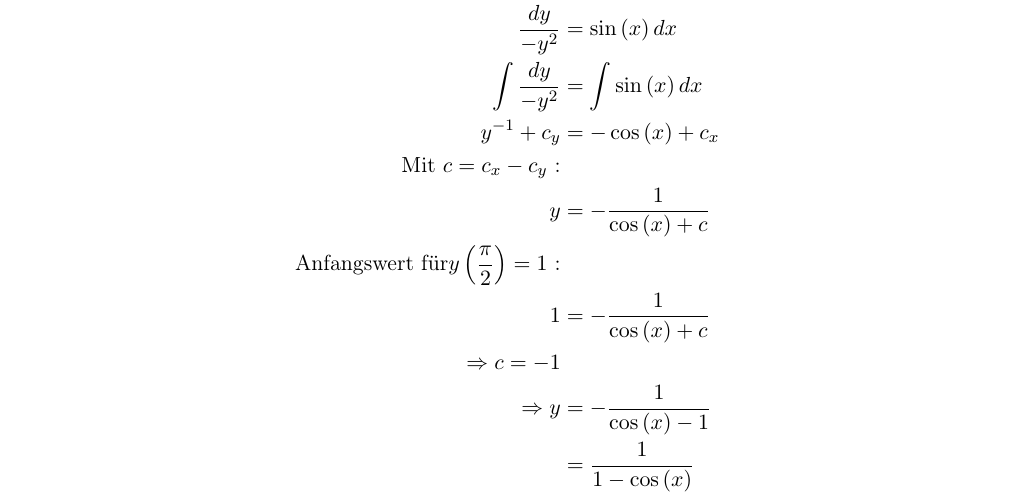
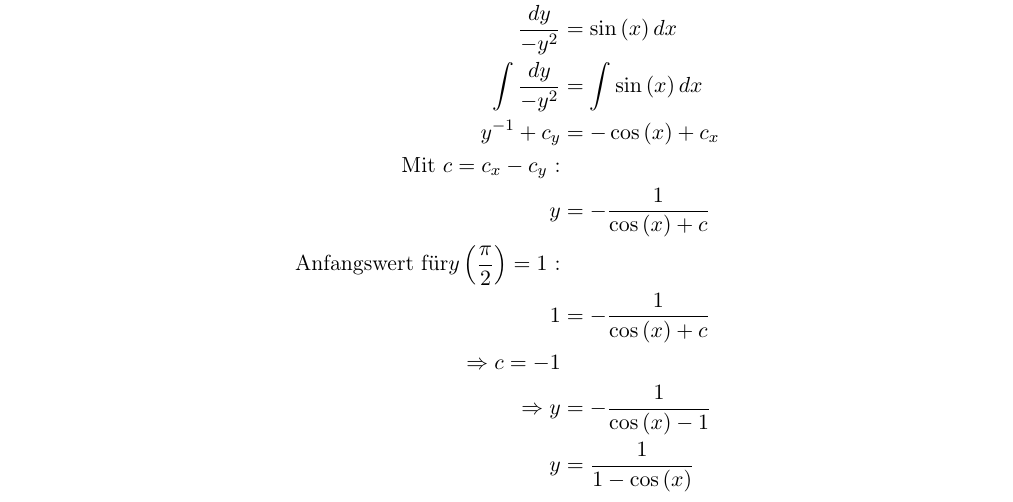
Before and after one commit to NicoHaaf/theo1_zettel, a LaTeX document (zettel03/NicoHaaf_TobiasLeanderLeonhard_SimonSkade_TheoZettel01.tex): part of page 3 of 9, cut so that both start at the same text. Compiled offline with pdfLaTeX.

Commit message:
Update NicoHaaf_TobiasLeanderLeonhard_SimonSkade_TheoZettel01.tex

```diff
--- a/zettel03/NicoHaaf_TobiasLeanderLeonhard_SimonSkade_TheoZettel01.tex
+++ b/zettel03/NicoHaaf_TobiasLeanderLeonhard_SimonSkade_TheoZettel01.tex
@@ -145,7 +145,7 @@ $\frac{dy}{dx} = -y^2 \sin\left(x\right)$,  $ \ y\left(\frac{\pi}{2}\right)=1$
 1&=-\frac{1}{\cos\left(x\right)+c}\\
 \Rightarrow c=-1\\
 \Rightarrow y&=-\frac{1}{\cos\left(x\right)-1}\\
-&=\frac{1}{1-\cos\left(x\right)}
+y&=\frac{1}{1-\cos\left(x\right)}
 \end{align*}
 \newpage
 \section*{Aufgabe 3.3}Differenzialgleichungen II\\
```
